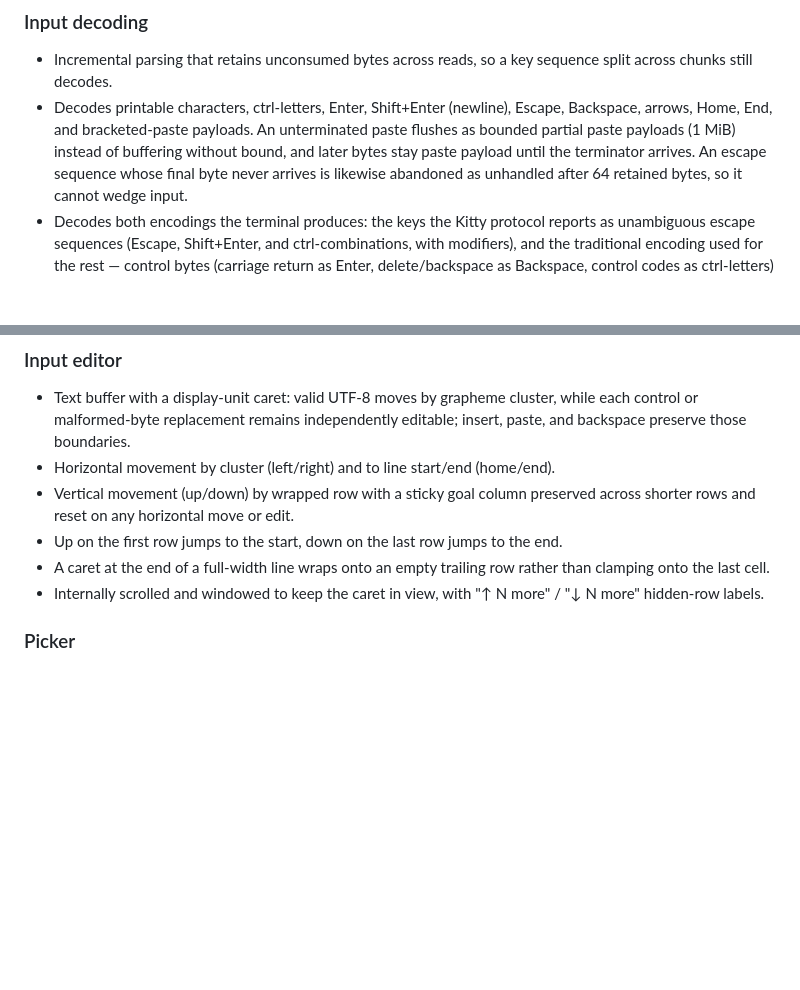
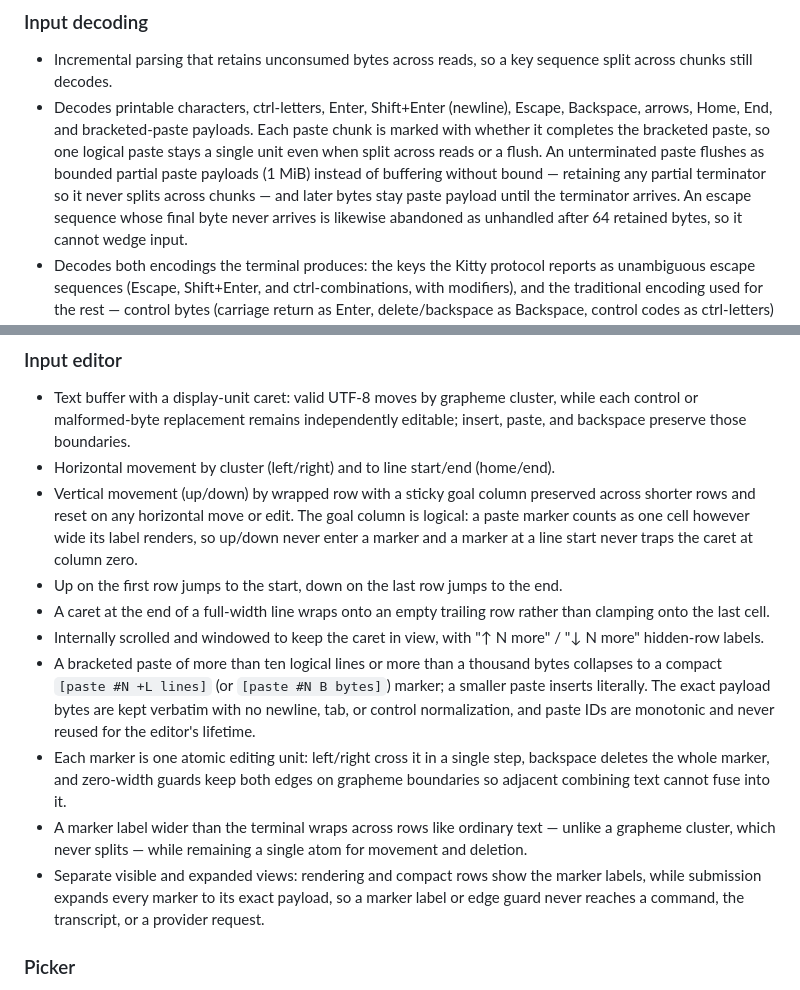
Before and after one commit to clebert/drinky, a Markdown page: FEATURES.md, 2 parts joined by grey strips. Drawn GitHub-style; blank space fills up the shorter version.

Commit message:
Document large-paste placeholder capabilities
Record in the FEATURES inventory the already-landed large-paste
placeholder work. The input parser marks each bracketed-paste chunk with
whether it completes the paste and retains a partial terminator across
chunks. The editor collapses a paste over ten logical lines or a thousand
bytes into a compact [paste #N +L lines] / [paste #N B bytes] marker with
byte-exact payload and monotonic never-reused ids.

Each marker is one atomic editing unit (left/right cross it, backspace
deletes it whole, zero-width guards hold both edges on grapheme
boundaries); a label wider than the terminal wraps across rows like
ordinary text while a grapheme cluster never splits; separate visible and
expanded views keep a label or edge guard from reaching a command, the
transcript, or a provider; and vertical movement uses a logical goal
column so a marker counts as one cell.

```diff
--- a/FEATURES.md
+++ b/FEATURES.md
@@ -74,9 +74,12 @@ commit history, `BACKLOG.md` (planned work), and `docs/`.
 - Incremental parsing that retains unconsumed bytes across reads, so a key sequence split across
   chunks still decodes.
 - Decodes printable characters, ctrl-letters, Enter, Shift+Enter (newline), Escape, Backspace,
-  arrows, Home, End, and bracketed-paste payloads. An unterminated paste flushes as bounded
-  partial paste payloads (1 MiB) instead of buffering without bound, and later bytes stay paste
-  payload until the terminator arrives. An escape sequence whose final byte never arrives is
+  arrows, Home, End, and bracketed-paste payloads. Each paste chunk is marked with whether it
+  completes the bracketed paste, so one logical paste stays a single unit even when split across
+  reads or a flush. An unterminated paste flushes as bounded partial paste payloads (1 MiB) instead
+  of buffering without bound — retaining any partial terminator so it never splits across chunks —
+  and later bytes stay paste payload until the terminator arrives. An escape sequence whose final
+  byte never arrives is
   likewise abandoned as unhandled after 64 retained bytes, so it cannot wedge input.
 - Decodes both encodings the terminal produces: the keys the Kitty protocol reports as unambiguous
   escape sequences (Escape, Shift+Enter, and ctrl-combinations, with modifiers), and the traditional
@@ -380,12 +383,26 @@ commit history, `BACKLOG.md` (planned work), and `docs/`.
   those boundaries.
 - Horizontal movement by cluster (left/right) and to line start/end (home/end).
 - Vertical movement (up/down) by wrapped row with a sticky goal column preserved across shorter rows
-  and reset on any horizontal move or edit.
+  and reset on any horizontal move or edit. The goal column is logical: a paste marker counts as one
+  cell however wide its label renders, so up/down never enter a marker and a marker at a line start
+  never traps the caret at column zero.
 - Up on the first row jumps to the start, down on the last row jumps to the end.
 - A caret at the end of a full-width line wraps onto an empty trailing row rather than clamping onto
   the last cell.
 - Internally scrolled and windowed to keep the caret in view, with "↑ N more" / "↓ N more"
   hidden-row labels.
+- A bracketed paste of more than ten logical lines or more than a thousand bytes collapses to a
+  compact `[paste #N +L lines]` (or `[paste #N B bytes]`) marker; a smaller paste inserts literally.
+  The exact payload bytes are kept verbatim with no newline, tab, or control normalization, and
+  paste IDs are monotonic and never reused for the editor's lifetime.
+- Each marker is one atomic editing unit: left/right cross it in a single step, backspace deletes
+  the whole marker, and zero-width guards keep both edges on grapheme boundaries so adjacent
+  combining text cannot fuse into it.
+- A marker label wider than the terminal wraps across rows like ordinary text — unlike a grapheme
+  cluster, which never splits — while remaining a single atom for movement and deletion.
+- Separate visible and expanded views: rendering and compact rows show the marker labels, while
+  submission expands every marker to its exact payload, so a marker label or edge guard never
+  reaches a command, the transcript, or a provider request.
 
 ### Picker
 
```
